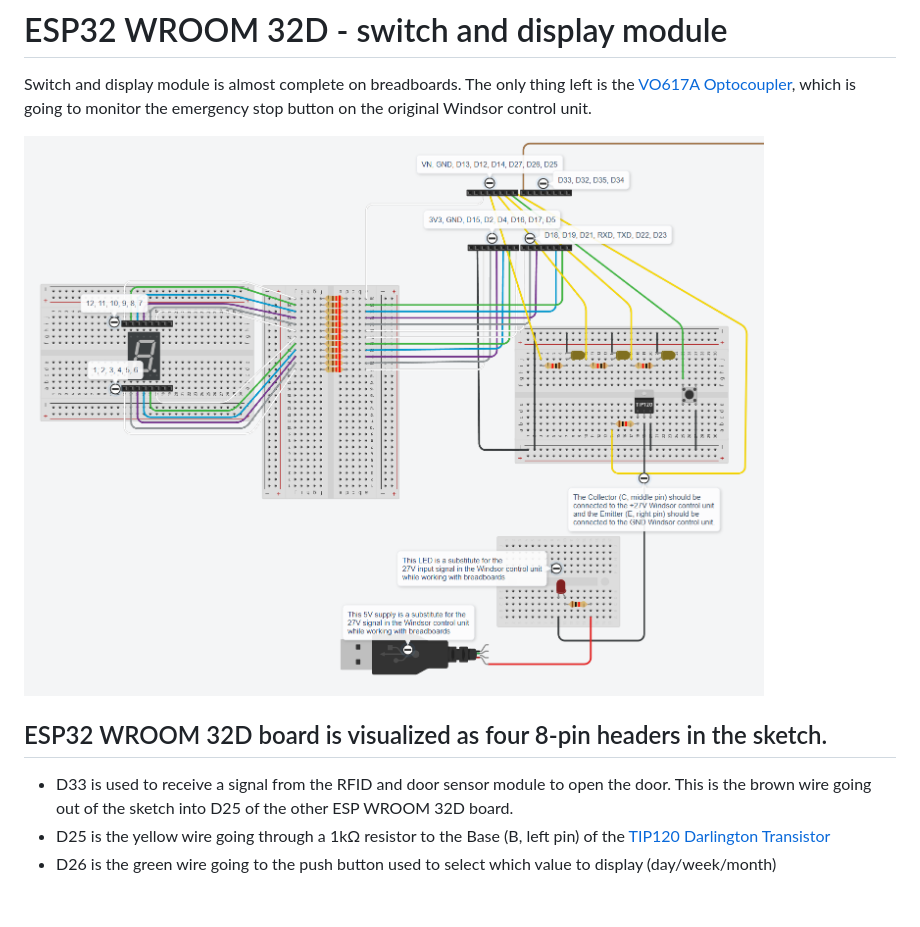
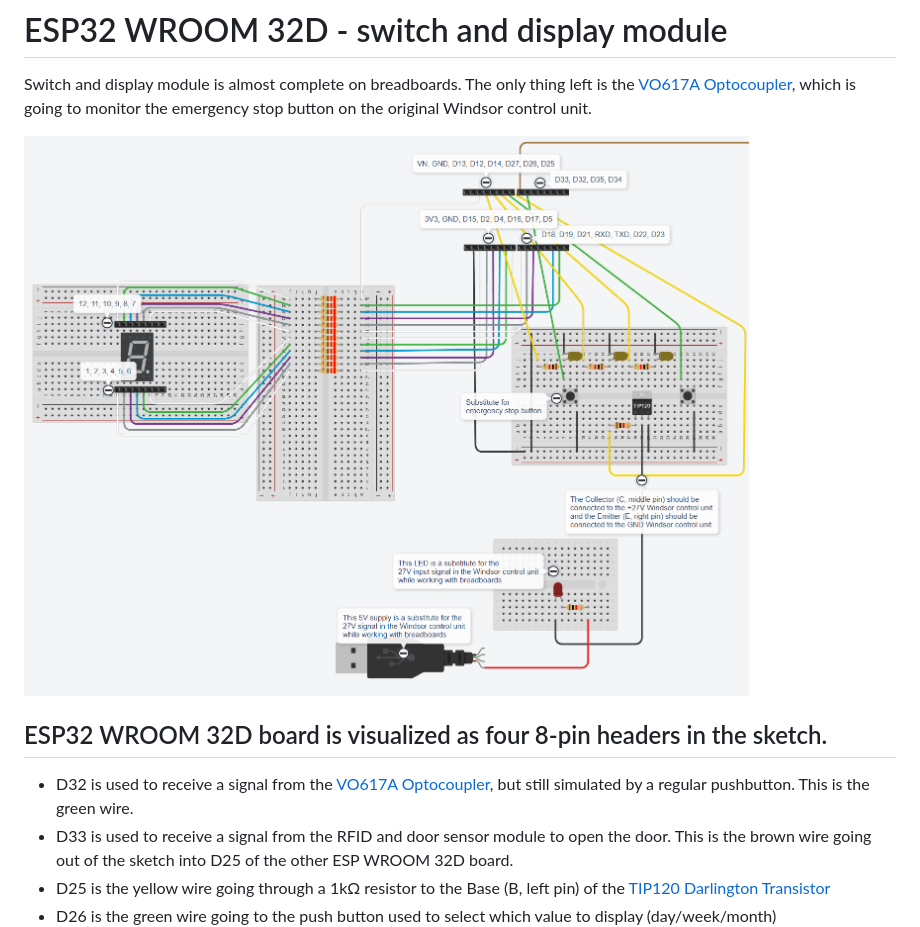
Before and after one commit to blog-eivindgl-com/garage-door-extensions, a Markdown page: Sketches/switch_and_display_module.md, the part around the change. Rendered like a GitHub page; pictures changed too: Sketches/switch_and_display_module.png; blank space fills up the shorter version.

Commit message:
Issue #21 - Add support to display text and add a pushbutton to simulate the emergency stop button which can be held and released

```diff
--- a/Sketches/switch_and_display_module.md
+++ b/Sketches/switch_and_display_module.md
@@ -5,6 +5,7 @@ Switch and display module is almost complete on breadboards. The only thing left
 ![Tinkercad sketch](switch_and_display_module.png)
 
 ## ESP32 WROOM 32D board is visualized as four 8-pin headers in the sketch.
+ - D32 is used to receive a signal from the [VO617A Optocoupler](https://mou.sr/45uYfCM), but still simulated by a regular pushbutton. This is the green wire.
  - D33 is used to receive a signal from the RFID and door sensor module to open the door. This is the brown wire going out of the sketch into D25 of the other ESP WROOM 32D board.
  - D25 is the yellow wire going through a 1kΩ resistor to the Base (B, left pin) of the [TIP120 Darlington Transistor](https://mou.sr/4l0KVe1)
  - D26 is the green wire going to the push button used to select which value to display (day/week/month)
```
Also changed, not shown: 3 other files.
